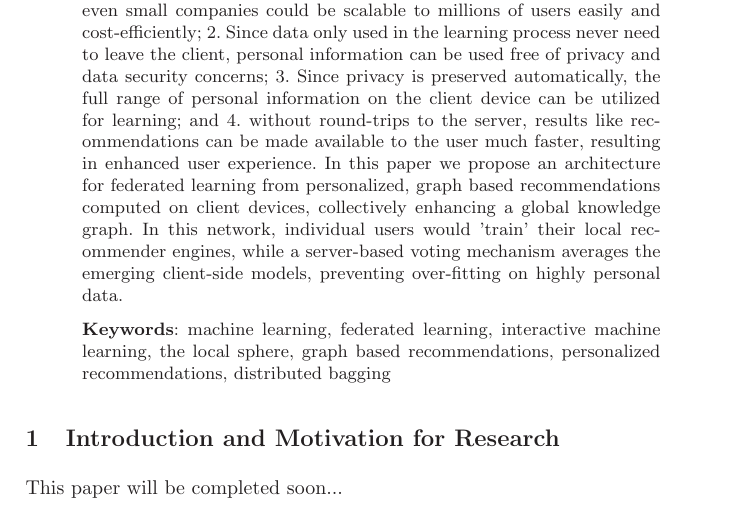
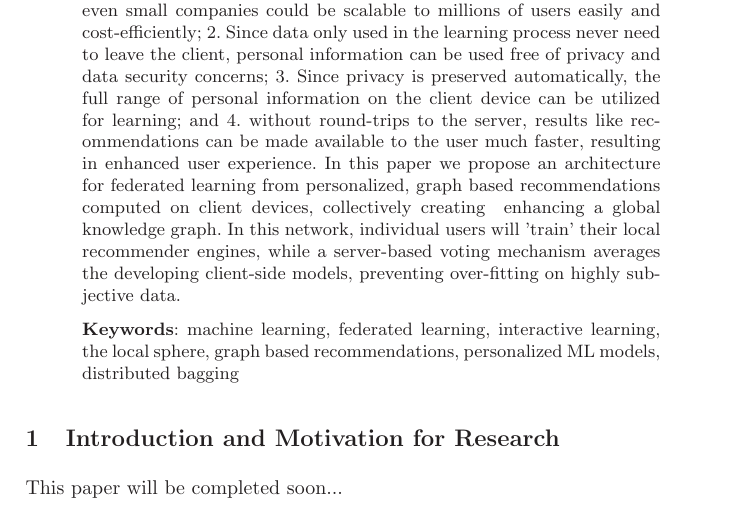
Before and after one commit to cassinius/fed-paper, a LaTeX paper (FED_PAPER.tex): part of the page, cut so that both start at the same text. Compiled offline with LaTeX, dvips and Ghostscript.

Commit message:
small changes

```diff
--- a/FED_PAPER.tex
+++ b/FED_PAPER.tex
@@ -49,12 +49,12 @@
 % ==================================
 \begin{abstract}
 
-With Google's \textit{Federated Learning} \& Facebook's introduction of client-side NLP into their chat service, the era of client-side Machine Learning has finally begun. While interesting ML approaches beyond the realm of toy examples were hitherto confined to large data-centers and powerful GPU's, exponential trends in technology and the introduction of billions of smartphones bring sophisticated processing pipelines within reach of even hand-held devices. Such approaches hold several promises: 1. Without the need for powerful server infrastructures, even small companies could be scalable to millions of users easily and cost-efficiently; 2. Since data only used in the learning process never need to leave the client, personal information can be used free of privacy and data security concerns; 3. Since privacy is preserved automatically, the full range of personal information on the client device can be utilized for learning; and 4. without round-trips to the server, results like recommendations can be made available to the user much faster, resulting in enhanced user experience. In this paper we propose an architecture for federated learning from personalized, graph based recommendations computed on client devices, collectively enhancing a global knowledge graph. In this network, individual users would 'train' their local recommender engines, while a server-based voting mechanism averages the emerging client-side models, preventing over-fitting on highly personal data.
+With Google's \textit{Federated Learning} \& Facebook's introduction of client-side NLP into their chat service, the era of client-side Machine Learning has finally begun. While interesting ML approaches beyond the realm of toy examples were hitherto confined to large data-centers and powerful GPU's, exponential trends in technology and the introduction of billions of smartphones bring sophisticated processing pipelines within reach of even hand-held devices. Such approaches hold several promises: 1. Without the need for powerful server infrastructures, even small companies could be scalable to millions of users easily and cost-efficiently; 2. Since data only used in the learning process never need to leave the client, personal information can be used free of privacy and data security concerns; 3. Since privacy is preserved automatically, the full range of personal information on the client device can be utilized for learning; and 4. without round-trips to the server, results like recommendations can be made available to the user much faster, resulting in enhanced user experience. In this paper we propose an architecture for federated learning from personalized, graph based recommendations computed on client devices, collectively creating & enhancing a global knowledge graph. In this network, individual users will 'train' their local recommender engines, while a server-based voting mechanism averages the developing client-side models, preventing over-fitting on highly subjective data.
 
 
 \medskip
 
-\textbf{Keywords}: machine learning, federated learning, interactive machine learning, the local sphere, graph based recommendations, personalized recommendations, distributed bagging
+\textbf{Keywords}: machine learning, federated learning, interactive learning, the local sphere, graph based recommendations, personalized ML models, distributed bagging
 
 
 \end{abstract}
```
Also changed, not shown: FED_PAPER.pdf.
